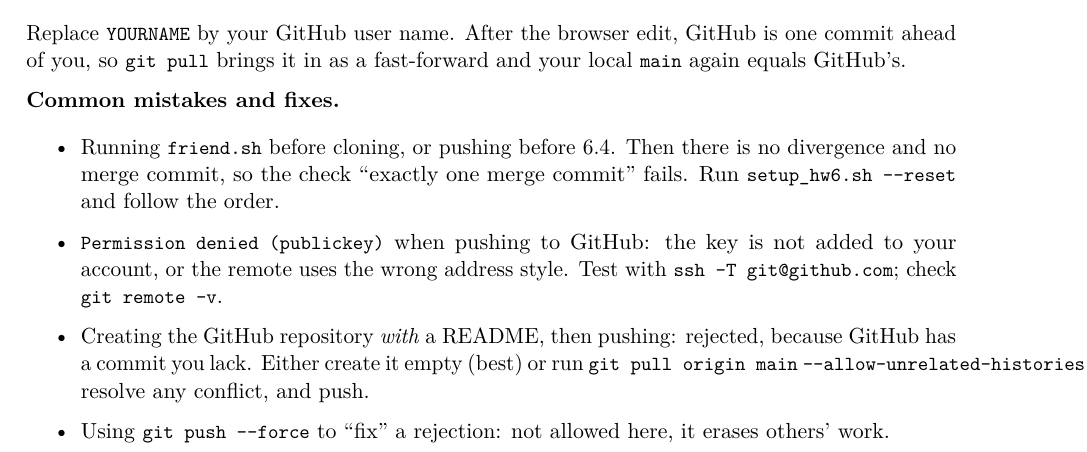
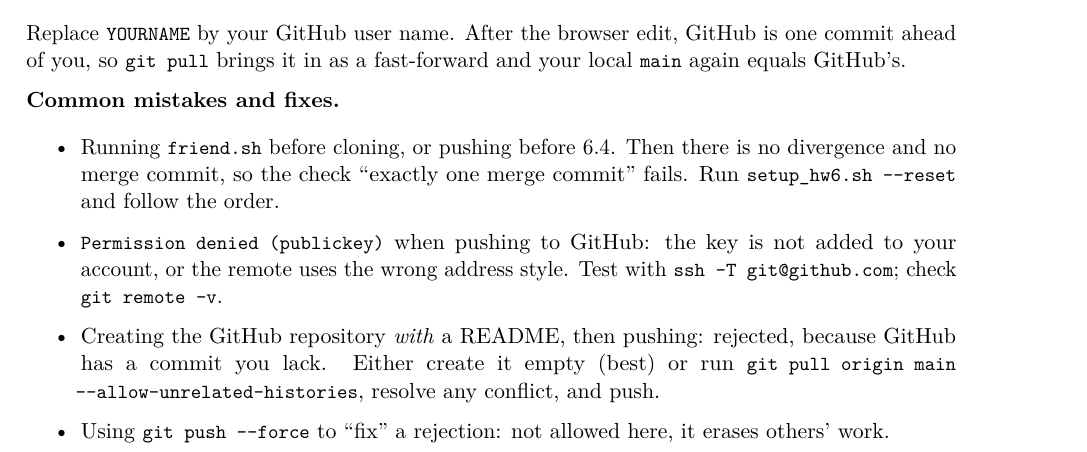
Before and after one commit to SKoonkor/LearningGit, a LaTeX document (solutions/L06/solutions.tex, which reads lectures/src/common/preamble.tex): part of page 2 of 2, cut so that both start at the same text. Compiled offline with pdfLaTeX.

Commit message:
Preamble: stretch lines instead of overflowing; rebuild all PDFs

```diff
--- a/lectures/src/common/preamble.tex
+++ b/lectures/src/common/preamble.tex
@@ -19,6 +19,7 @@
 \usepackage{fancyhdr}
 \usepackage[colorlinks=true,linkcolor=blue!50!black,urlcolor=blue!50!black,citecolor=blue!50!black]{hyperref}
 
+\emergencystretch=3em  % lets TeX stretch lines instead of letting long inline commands overflow
 \setlength{\parindent}{0pt}
 \setlength{\parskip}{0.6em}
 \setlength{\abovecaptionskip}{4pt}
```
Also changed, not shown: lectures/L00_roadmap.pdf, lectures/L01_first_steps.pdf, lectures/L02_snapshots.pdf, lectures/L03_history_undo.pdf, lectures/L04_branches.pdf, lectures/L05_merging.pdf, lectures/L06_remotes_github.pdf, lectures/src/L00/main.pdf, lectures/src/L01/main.pdf, lectures/src/L02/main.pdf, lectures/src/L03/main.pdf, lectures/src/L04/main.pdf, lectures/src/L05/main.pdf, lectures/src/L06/main.pdf, 1 more files, 6 other files.
